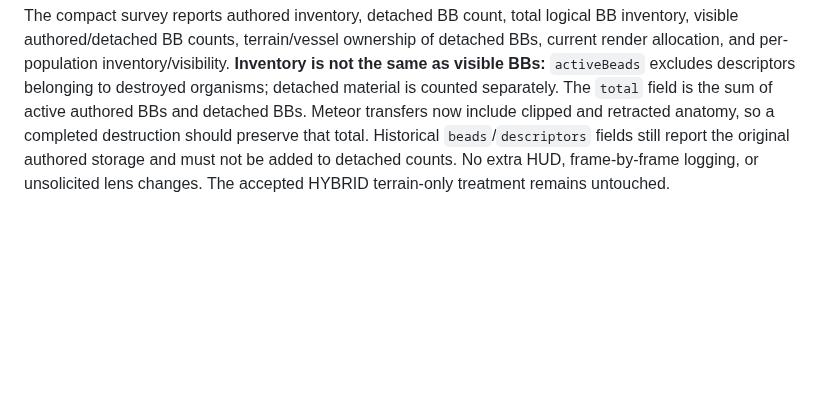
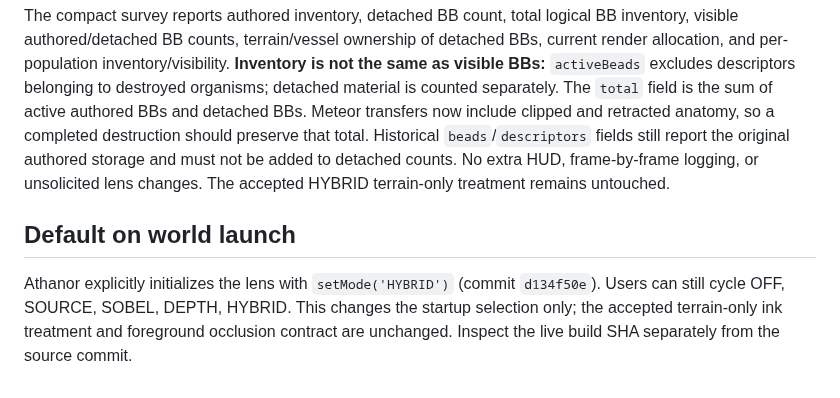
Before and after one commit to bonoj/Hermeticon, a Markdown page: arcana/observation/README.md, the part around the change. Drawn GitHub-style; blank space fills up the shorter version.

```diff
--- a/arcana/observation/README.md
+++ b/arcana/observation/README.md
@@ -39,3 +39,7 @@ Athanor creates and schedules the lens. Genesis declares `observationTargets().t
 This is distinct from the visual lens. The Athanor host exposes read-only `HermeticonSurvey()` for active mounts and the existing `Athanor.inspect()` for full inspection. Genesis exposes `world.materialSurvey()` and embeds its result under `material` in its normal inspection.
 
 The compact survey reports authored inventory, detached BB count, total logical BB inventory, visible authored/detached BB counts, terrain/vessel ownership of detached BBs, current render allocation, and per-population inventory/visibility. **Inventory is not the same as visible BBs:** `activeBeads` excludes descriptors belonging to destroyed organisms; detached material is counted separately. The `total` field is the sum of active authored BBs and detached BBs. Meteor transfers now include clipped and retracted anatomy, so a completed destruction should preserve that total. Historical `beads`/`descriptors` fields still report the original authored storage and must not be added to detached counts. No extra HUD, frame-by-frame logging, or unsolicited lens changes. The accepted HYBRID terrain-only treatment remains untouched.
+
+## Default on world launch
+
+Athanor explicitly initializes the lens with `setMode('HYBRID')` (commit `d134f50e`). Users can still cycle OFF, SOURCE, SOBEL, DEPTH, HYBRID. This changes the startup selection only; the accepted terrain-only ink treatment and foreground occlusion contract are unchanged. Inspect the live build SHA separately from the source commit.
```
